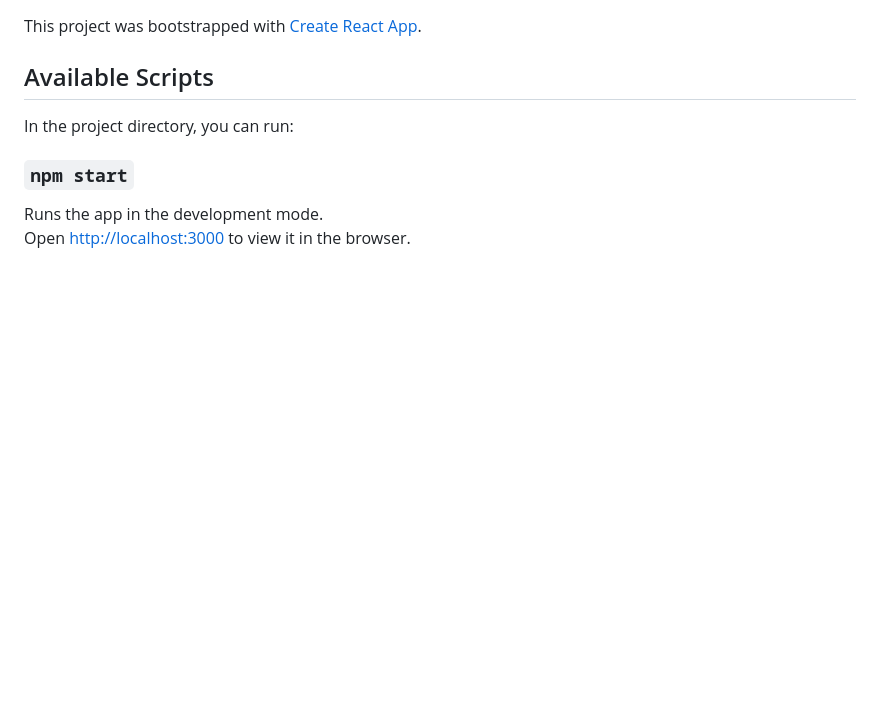
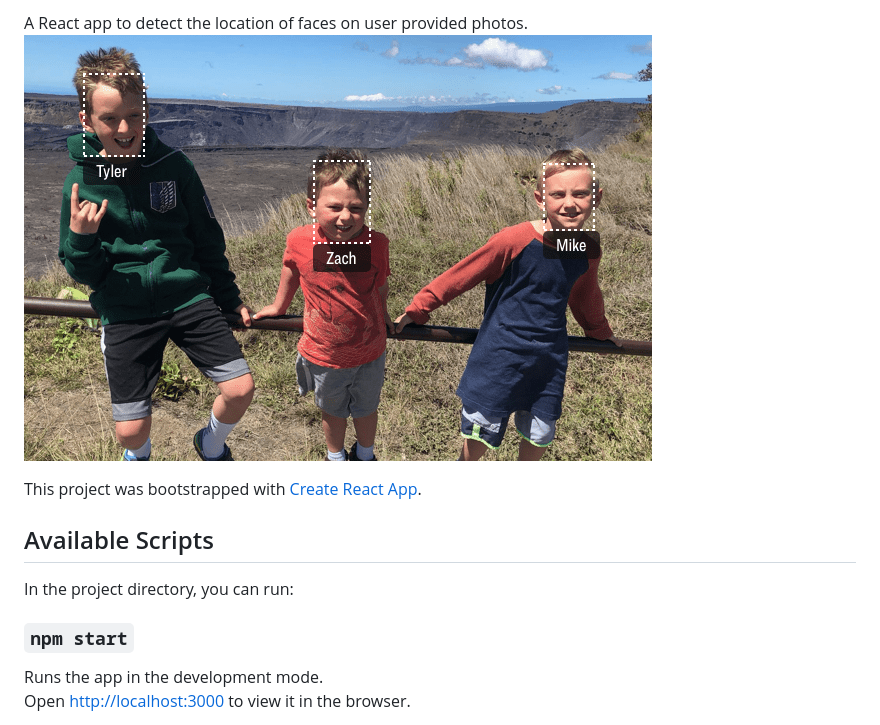
Before and after one commit to Cyph3r/facerecognition, a Markdown page: README.md, the part around the change. GitHub-like rendering; pictures changed too: ProjectImage.png (added); blank space fills up the shorter version.

Commit message:
Facial recognition working!

```diff
--- a/README.md
+++ b/README.md
@@ -1,3 +1,6 @@
+A React app to detect the location of faces on user provided photos.
+![Facial Recognition](ProjectImage.png)
+
 This project was bootstrapped with [Create React App](https://github.com/facebook/create-react-app).
 
 ## Available Scripts
```
Also changed, not shown: 3 other files.
